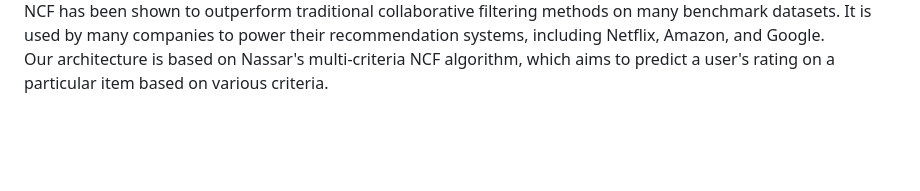
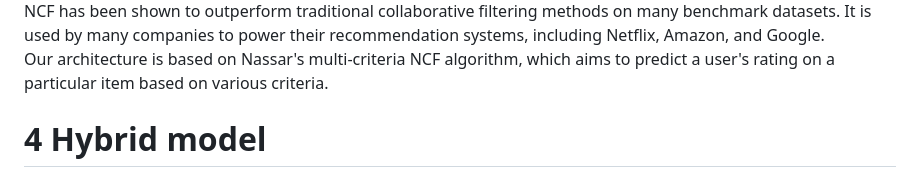
Before and after one commit to hafid34bba/Hybrid-multi-criteria-recommendation-based-on-multi-aspect-sentiment-analysis, a Markdown page: README.md, the part around the change. GitHub-like rendering; blank space fills up the shorter version.

```diff
--- a/README.md
+++ b/README.md
@@ -60,3 +60,5 @@ Neural Collaborative Filtering (NCF) is a machine learning technique used for pe
 NCF has been shown to outperform traditional collaborative filtering methods on many benchmark datasets. It is used by many companies to power their recommendation systems, including Netflix, Amazon, and Google.
 <br>
 Our architecture is based on Nassar's multi-criteria NCF algorithm, which aims to predict a user's rating on a particular item based on various criteria.
+
+<h1>4 Hybrid model </h1>
```
